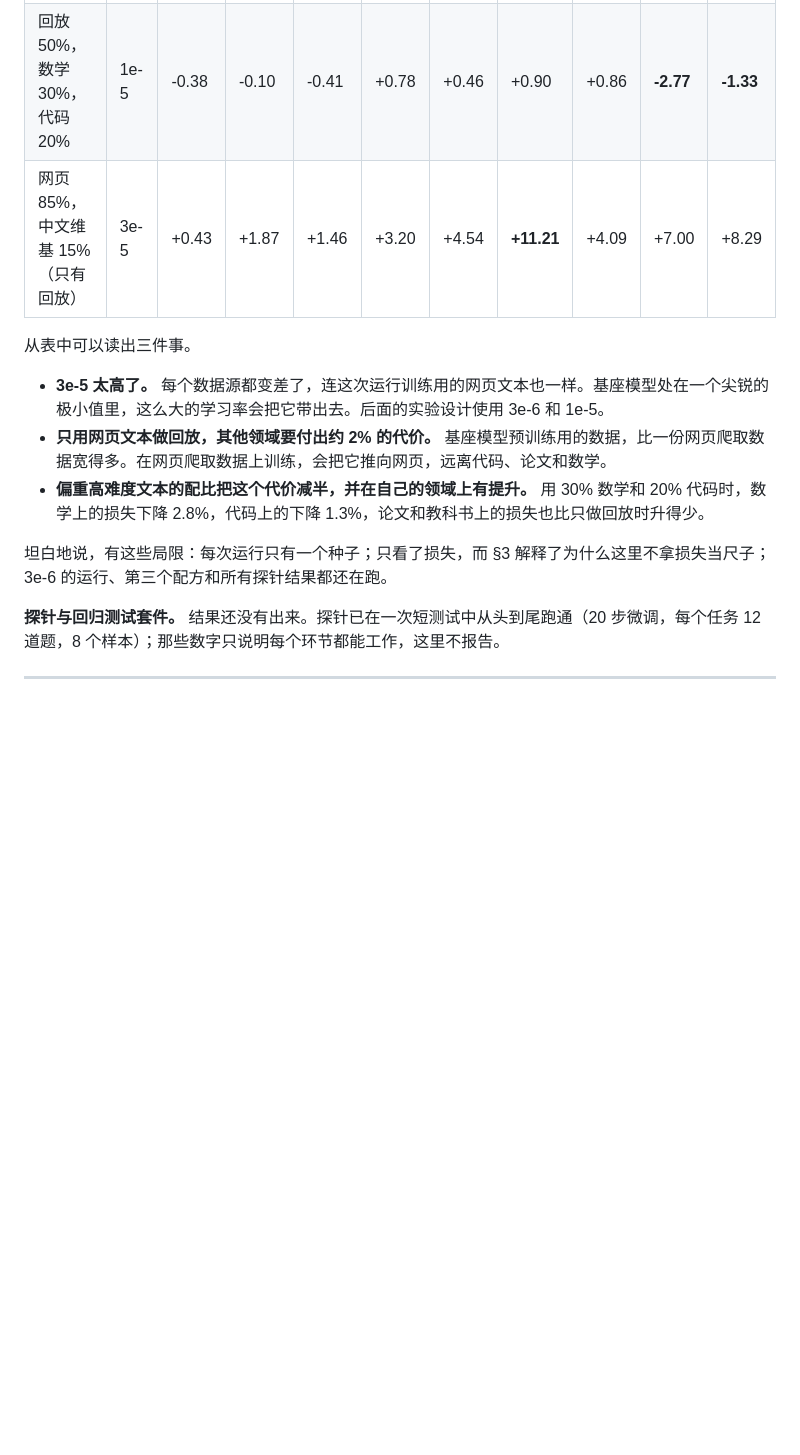
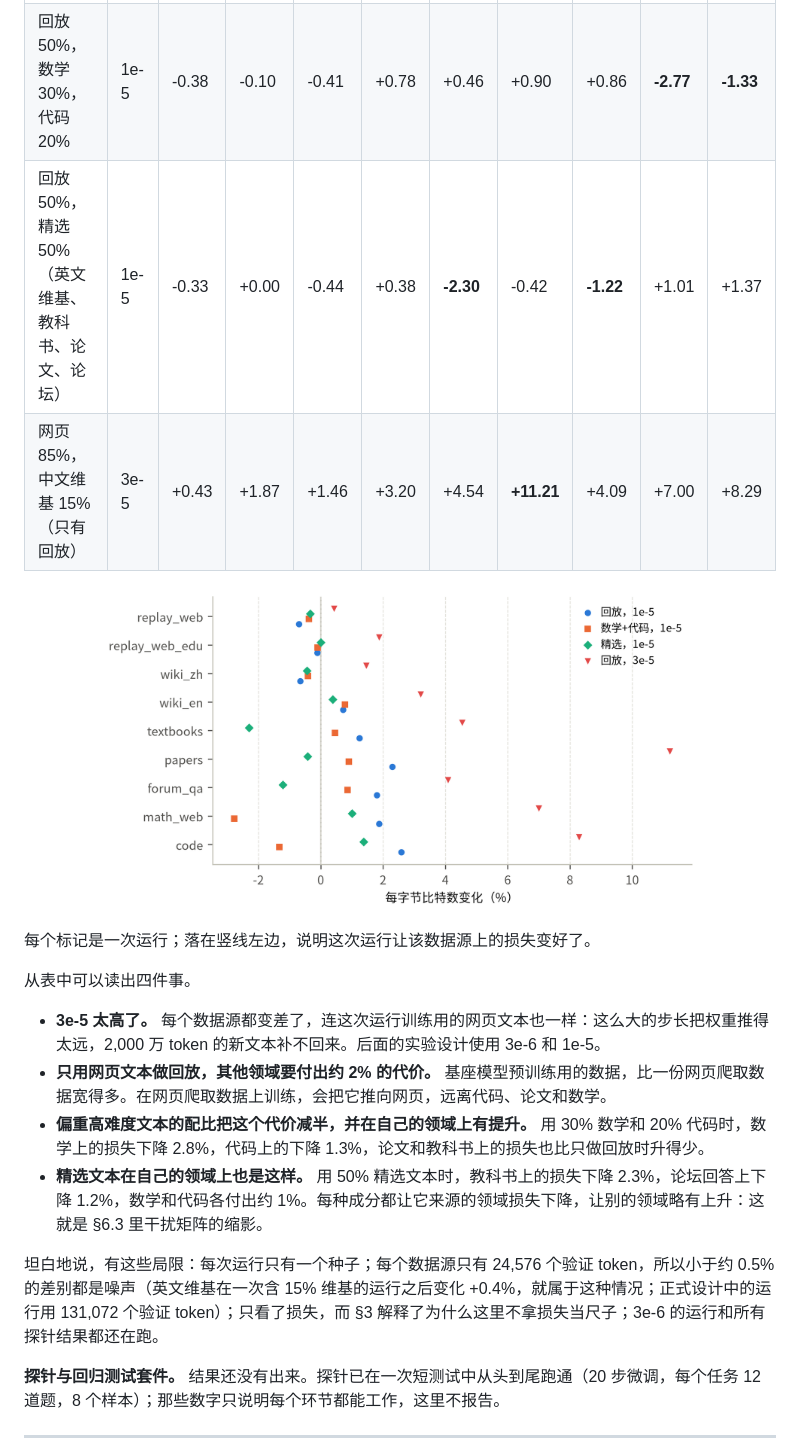
Before and after one commit to jiazhe868/qwen-midtrain, a Markdown page: README.zh-CN.md, the part around the change. Rendered like a GitHub page; pictures changed too: assets/pilot_loss_change_zh.png (added); blank space fills up the shorter version.

Commit message:
Pilot figure and the curated-text pilot in both READMEs; figure module

```diff
--- a/README.zh-CN.md
+++ b/README.zh-CN.md
@@ -73,15 +73,21 @@
 |---|---|---|---|---|---|---|---|---|---|---|
 | 网页 85%，中文维基 15%（只有回放） | 1e-5 | -0.70 | -0.11 | -0.66 | +0.71 | +1.24 | +2.30 | +1.80 | +1.87 | +2.59 |
 | 回放 50%，数学 30%，代码 20% | 1e-5 | -0.38 | -0.10 | -0.41 | +0.78 | +0.46 | +0.90 | +0.86 | **-2.77** | **-1.33** |
+| 回放 50%，精选 50%（英文维基、教科书、论文、论坛） | 1e-5 | -0.33 | +0.00 | -0.44 | +0.38 | **-2.30** | -0.42 | **-1.22** | +1.01 | +1.37 |
 | 网页 85%，中文维基 15%（只有回放） | 3e-5 | +0.43 | +1.87 | +1.46 | +3.20 | +4.54 | **+11.21** | +4.09 | +7.00 | +8.29 |
 
-从表中可以读出三件事。
+<p align="center"><img src="assets/pilot_loss_change_zh.png" width="80%"></p>
 
-- **3e-5 太高了。** 每个数据源都变差了，连这次运行训练用的网页文本也一样。基座模型处在一个尖锐的极小值里，这么大的学习率会把它带出去。后面的实验设计使用 3e-6 和 1e-5。
+每个标记是一次运行；落在竖线左边，说明这次运行让该数据源上的损失变好了。
+
+从表中可以读出四件事。
+
+- **3e-5 太高了。** 每个数据源都变差了，连这次运行训练用的网页文本也一样：这么大的步长把权重推得太远，2,000 万 token 的新文本补不回来。后面的实验设计使用 3e-6 和 1e-5。
 - **只用网页文本做回放，其他领域要付出约 2% 的代价。** 基座模型预训练用的数据，比一份网页爬取数据宽得多。在网页爬取数据上训练，会把它推向网页，远离代码、论文和数学。
 - **偏重高难度文本的配比把这个代价减半，并在自己的领域上有提升。** 用 30% 数学和 20% 代码时，数学上的损失下降 2.8%，代码上的下降 1.3%，论文和教科书上的损失也比只做回放时升得少。
+- **精选文本在自己的领域上也是这样。** 用 50% 精选文本时，教科书上的损失下降 2.3%，论坛回答上下降 1.2%，数学和代码各付出约 1%。每种成分都让它来源的领域损失下降，让别的领域略有上升：这就是 §6.3 里干扰矩阵的缩影。
 
-坦白地说，有这些局限：每次运行只有一个种子；只看了损失，而 §3 解释了为什么这里不拿损失当尺子；3e-6 的运行、第三个配方和所有探针结果都还在跑。
+坦白地说，有这些局限：每次运行只有一个种子；每个数据源只有 24,576 个验证 token，所以小于约 0.5% 的差别都是噪声（英文维基在一次含 15% 维基的运行之后变化 +0.4%，就属于这种情况；正式设计中的运行用 131,072 个验证 token）；只看了损失，而 §3 解释了为什么这里不拿损失当尺子；3e-6 的运行和所有探针结果都还在跑。
 
 **探针与回归测试套件。** 结果还没有出来。探针已在一次短测试中从头到尾跑通（20 步微调，每个任务 12 道题，8 个样本）；那些数字只说明每个环节都能工作，这里不报告。
 
```
Also changed, not shown: README.md (+14 -5 lines), assets/pilot_loss_change_en.png (added), 3 other files.
